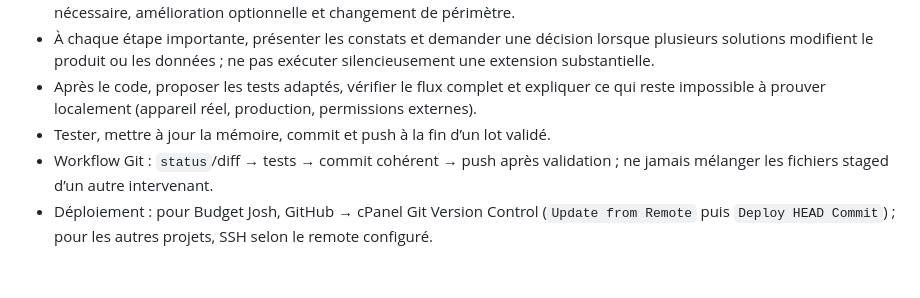
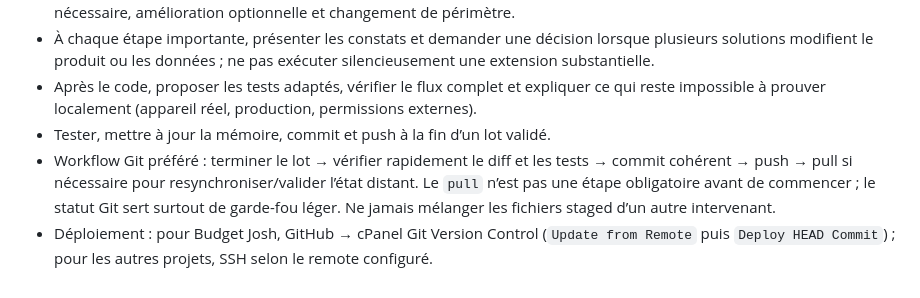
Before and after one commit to JoshSteven/buget-josh, a Markdown page: CLAUDE.md, the part around the change. Rendered like a GitHub page.

```diff
--- a/CLAUDE.md
+++ b/CLAUDE.md
@@ -51,5 +51,5 @@
 - À chaque étape importante, présenter les constats et demander une décision lorsque plusieurs solutions modifient le produit ou les données ; ne pas exécuter silencieusement une extension substantielle.
 - Après le code, proposer les tests adaptés, vérifier le flux complet et expliquer ce qui reste impossible à prouver localement (appareil réel, production, permissions externes).
 - Tester, mettre à jour la mémoire, commit et push à la fin d’un lot validé.
-- Workflow Git : `status`/diff → tests → commit cohérent → push après validation ; ne jamais mélanger les fichiers staged d’un autre intervenant.
+- Workflow Git préféré : terminer le lot → vérifier rapidement le diff et les tests → commit cohérent → push → pull si nécessaire pour resynchroniser/valider l’état distant. Le `pull` n’est pas une étape obligatoire avant de commencer ; le statut Git sert surtout de garde-fou léger. Ne jamais mélanger les fichiers staged d’un autre intervenant.
 - Déploiement : pour Budget Josh, GitHub → cPanel Git Version Control (`Update from Remote` puis `Deploy HEAD Commit`) ; pour les autres projets, SSH selon le remote configuré.
```
Also changed, not shown: memory/PROJECT_STATUS.md (+8 -6 lines), memory/projects/budget-josh.md (+1 -1 lines).
